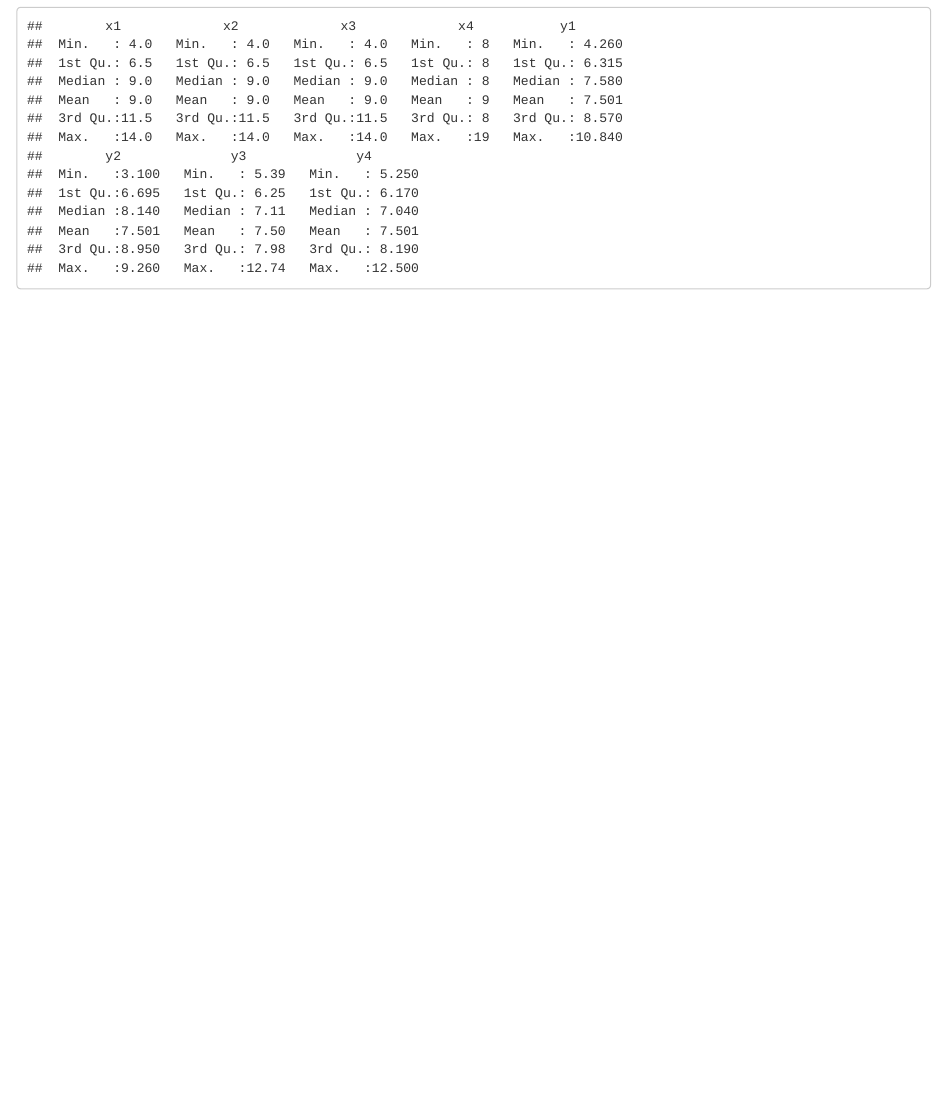
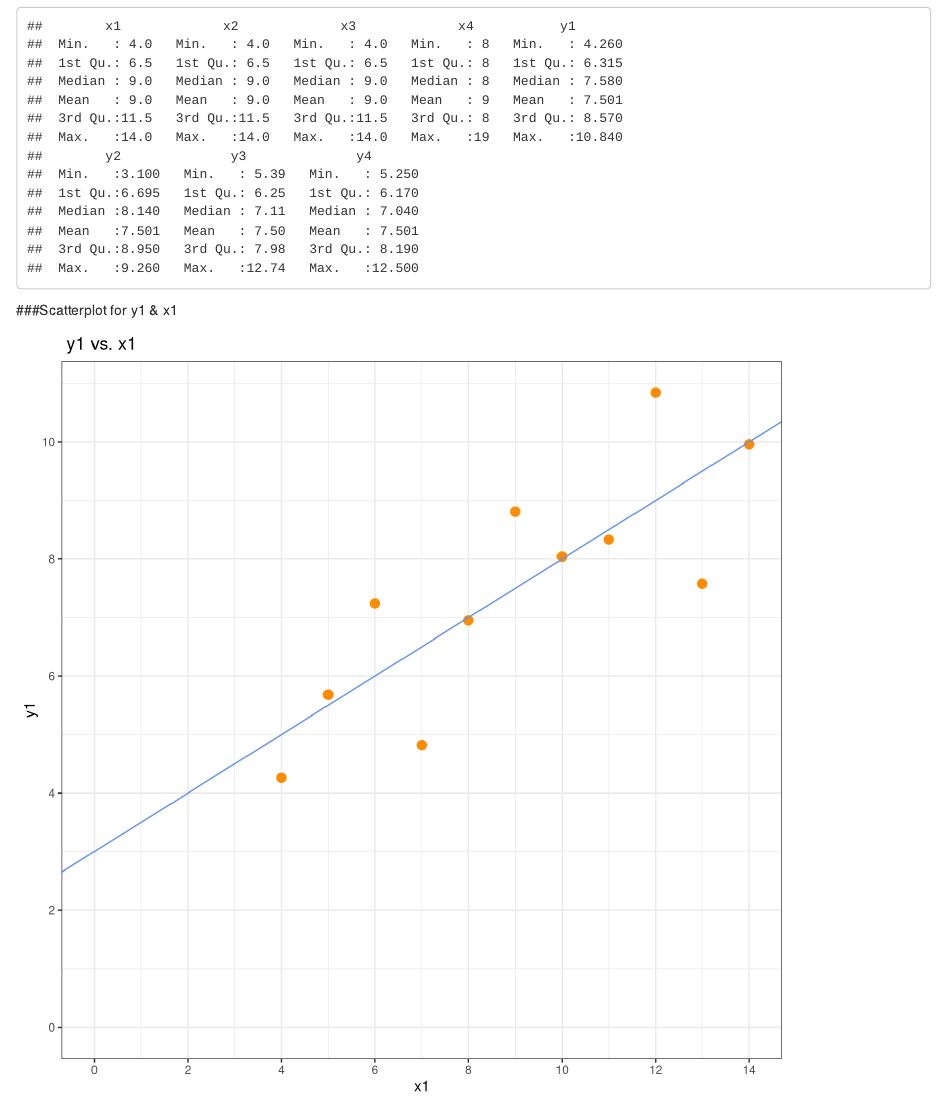
Before and after one commit to DannyL98/Assignment-1, an R Markdown document (README.Rmd): the page in a window 1100 px wide, from 1170 px down. Rendered offline with R 4.5, knitr and Pandoc, with nearby package versions.

Commit message:
Third commit

````diff
--- a/README.Rmd
+++ b/README.Rmd
@@ -50,3 +50,14 @@ tail(anscombe[1])
 ```{r Quick_look2, echo=TRUE}
 summary.data.frame(anscombe)
 ```
+
+###Scatterplot for y1 & x1
+
+```{r xy_plot, echo=FALSE, fig.height=8, fig.width=8}
+library(ggplot2)
+library(gridExtra)
+
+data(anscombe)
+
+ggplot(anscombe) + geom_point(aes(x1, y1), color = "darkorange", size = 3) + theme_bw() + scale_x_continuous(breaks = seq(0, 20, 2)) + scale_y_continuous(breaks = seq(0, 12, 2)) + geom_abline(intercept = 3, slope = 0.5, color = "cornflowerblue") + expand_limits(x = 0, y = 0) + labs(title = " y1 vs. x1")
+```
````
Also changed, not shown: README.html.
